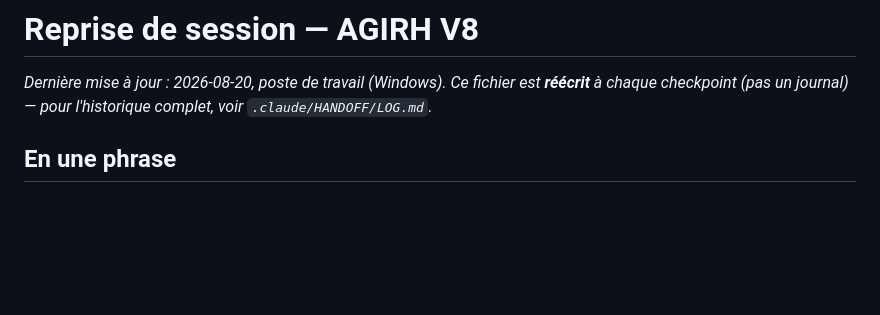
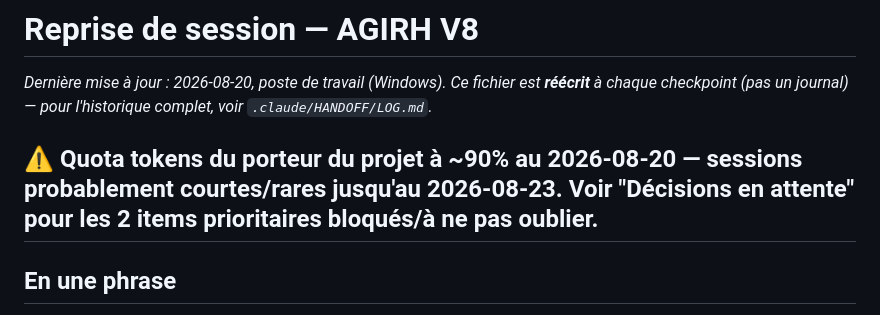
Before and after one commit to wekt2k04/arhia, a Markdown page: .claude/HANDOFF/NEXT_SESSION.md, the part around one of its changes. Drawn GitHub-style; blank space fills up the shorter version.

```diff
--- a/.claude/HANDOFF/NEXT_SESSION.md
+++ b/.claude/HANDOFF/NEXT_SESSION.md
@@ -1,6 +1,8 @@
 # Reprise de session — AGIRH V8
 
 *Dernière mise à jour : 2026-08-20, poste de travail (Windows). Ce fichier est **réécrit** à chaque checkpoint (pas un journal) — pour l'historique complet, voir `.claude/HANDOFF/LOG.md`.*
+
+## ⚠️ Quota tokens du porteur du projet à ~90% au 2026-08-20 — sessions probablement courtes/rares jusqu'au 2026-08-23. Voir "Décisions en attente" pour les 2 items prioritaires bloqués/à ne pas oublier.
 
 ## En une phrase
 Cette session a porté sur les **livrables de communication** (rapport d'avancement PDF refait, correction du dossier de sauvegarde des captures d'écran Windows, mise à jour du script pptx de soutenance, nouvelle fiche de suivi 3 pages pour les encadrants) **et un vrai bug de config trouvé en vérifiant un scan Copilot du repo** : `docker-compose.yml` référençait encore une variable d'env Jwt oubliée par la migration vocabulaire, silencieusement ignorée par ASP.NET Core — corrigé. La question de l'identité de l'encadrant est **résolue** (ne garder que M. Moulay Rachid Didi Alaoui) mais son application à `generate_pptx.py`/`script_orateur.md`/`rapport.tex` est **explicitement reportée** par le porteur du projet — voir "Décisions en attente".
```
Also changed, not shown: other parts of .claude/HANDOFF/NEXT_SESSION.md (+3 -0 lines), .claude/HANDOFF/LOG.md (+8 -0 lines).
